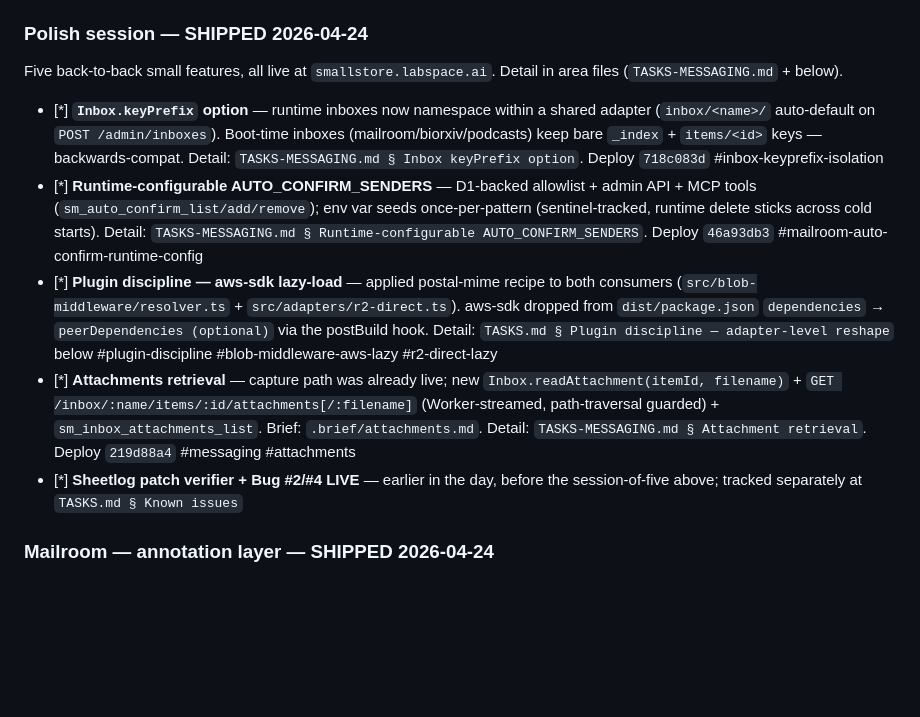
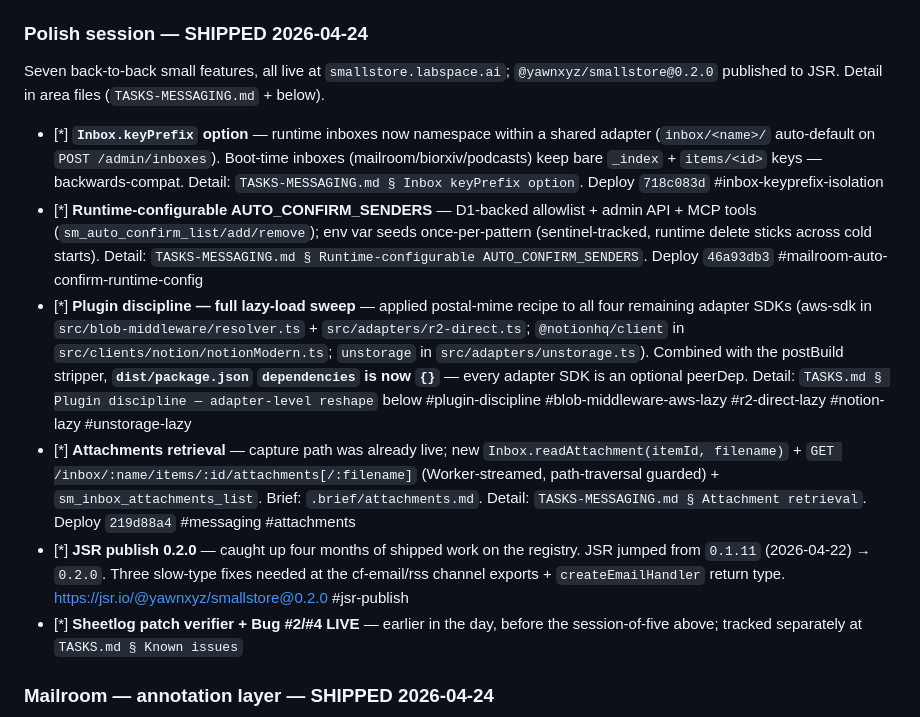
Before and after one commit to janzheng/smallstore, a Markdown page: TASKS.md, the part around the change. Rendered like a GitHub page; blank space fills up the shorter version.

Commit message:
TASKS.md: log JSR 0.2.0 publish + plugin-discipline full sweep
Updates the polish-session rollup:
- Notes JSR publish (0.1.11 → 0.2.0, browse:
  https://jsr.io/@yawnxyz/smallstore@0.2.0)
- Bumps "Plugin discipline — aws-sdk lazy-load" to "full lazy-load
  sweep" since Notion + unstorage shipped same day. Highlights the
  outcome: dist/package.json dependencies is now {}.

Co-Authored-By: Claude Opus 4.7 (1M context) <noreply@anthropic.com>

```diff
--- a/TASKS.md
+++ b/TASKS.md
@@ -8,12 +8,13 @@ Active work. See `TASKS.done.md` for shipped work; `TASKS-MAP.md`, `TASKS-DESIGN
 
 ### Polish session — SHIPPED 2026-04-24
 
-Five back-to-back small features, all live at `smallstore.labspace.ai`. Detail in area files (`TASKS-MESSAGING.md` + below).
+Seven back-to-back small features, all live at `smallstore.labspace.ai`; `@yawnxyz/smallstore@0.2.0` published to JSR. Detail in area files (`TASKS-MESSAGING.md` + below).
 
 - [*] **`Inbox.keyPrefix` option** — runtime inboxes now namespace within a shared adapter (`inbox/<name>/` auto-default on `POST /admin/inboxes`). Boot-time inboxes (mailroom/biorxiv/podcasts) keep bare `_index` + `items/<id>` keys — backwards-compat. Detail: `TASKS-MESSAGING.md § Inbox keyPrefix option`. Deploy `718c083d` #inbox-keyprefix-isolation
 - [*] **Runtime-configurable AUTO_CONFIRM_SENDERS** — D1-backed allowlist + admin API + MCP tools (`sm_auto_confirm_list/add/remove`); env var seeds once-per-pattern (sentinel-tracked, runtime delete sticks across cold starts). Detail: `TASKS-MESSAGING.md § Runtime-configurable AUTO_CONFIRM_SENDERS`. Deploy `46a93db3` #mailroom-auto-confirm-runtime-config
-- [*] **Plugin discipline — aws-sdk lazy-load** — applied postal-mime recipe to both consumers (`src/blob-middleware/resolver.ts` + `src/adapters/r2-direct.ts`). aws-sdk dropped from `dist/package.json` `dependencies` → `peerDependencies (optional)` via the postBuild hook. Detail: `TASKS.md § Plugin discipline — adapter-level reshape` below #plugin-discipline #blob-middleware-aws-lazy #r2-direct-lazy
+- [*] **Plugin discipline — full lazy-load sweep** — applied postal-mime recipe to all four remaining adapter SDKs (aws-sdk in `src/blob-middleware/resolver.ts` + `src/adapters/r2-direct.ts`; `@notionhq/client` in `src/clients/notion/notionModern.ts`; `unstorage` in `src/adapters/unstorage.ts`). Combined with the postBuild stripper, **`dist/package.json` `dependencies` is now `{}`** — every adapter SDK is an optional peerDep. Detail: `TASKS.md § Plugin discipline — adapter-level reshape` below #plugin-discipline #blob-middleware-aws-lazy #r2-direct-lazy #notion-lazy #unstorage-lazy
 - [*] **Attachments retrieval** — capture path was already live; new `Inbox.readAttachment(itemId, filename)` + `GET /inbox/:name/items/:id/attachments[/:filename]` (Worker-streamed, path-traversal guarded) + `sm_inbox_attachments_list`. Brief: `.brief/attachments.md`. Detail: `TASKS-MESSAGING.md § Attachment retrieval`. Deploy `219d88a4` #messaging #attachments
+- [*] **JSR publish 0.2.0** — caught up four months of shipped work on the registry. JSR jumped from `0.1.11` (2026-04-22) → `0.2.0`. Three slow-type fixes needed at the cf-email/rss channel exports + `createEmailHandler` return type. https://jsr.io/@yawnxyz/smallstore@0.2.0 #jsr-publish
 - [*] **Sheetlog patch verifier + Bug #2/#4 LIVE** — earlier in the day, before the session-of-five above; tracked separately at `TASKS.md § Known issues`
 
 ### Mailroom — annotation layer — SHIPPED 2026-04-24
```
